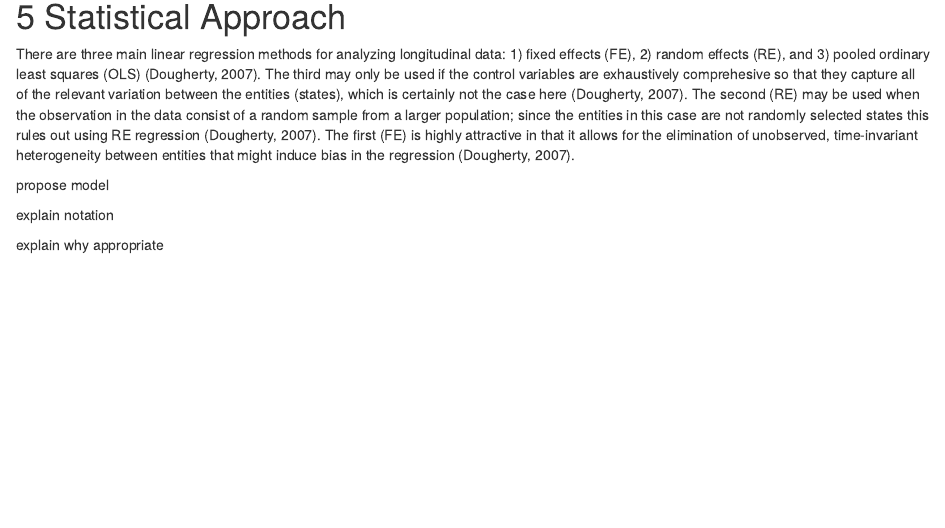
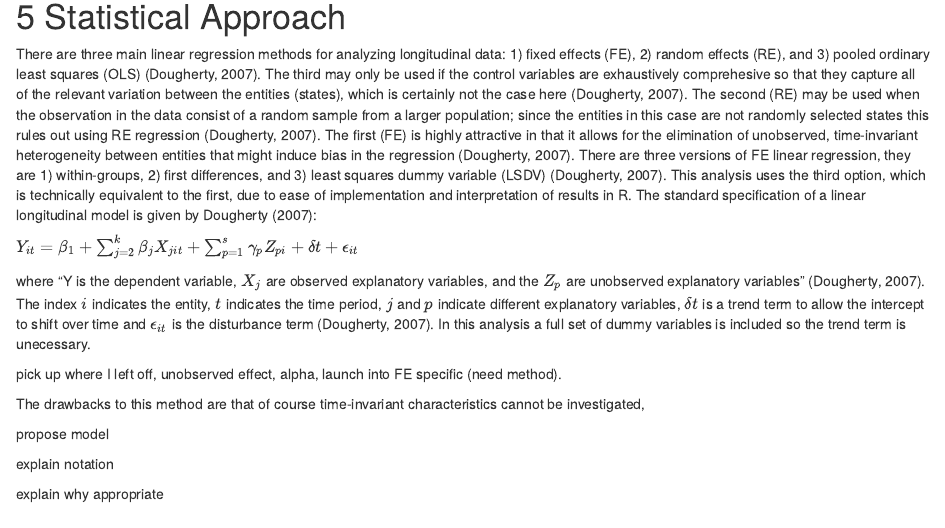
Before and after one commit to crhammon/STA207_W2021_Project2, an R Markdown document (Project2Writeup_CH.Rmd): the page in a window 1100 px wide, from 1300 px down. Rendered offline with R 4.5, knitr and Pandoc, with nearby package versions; some code elsewhere in the file could not run offline.

Commit message:
updated approach section

```diff
--- a/Project2Writeup_CH.Rmd
+++ b/Project2Writeup_CH.Rmd
@@ -118,7 +118,16 @@ Investigate relationships between variables of interest and fatalities
 
 # Statistical Approach
 
-There are three main linear regression methods for analyzing longitudinal data: 1) fixed effects (FE), 2) random effects (RE), and 3) pooled ordinary least squares (OLS) (Dougherty, 2007). The third may only be used if the control variables are exhaustively comprehesive so that they capture all of the relevant variation between the entities (states), which is certainly not the case here (Dougherty, 2007). The second (RE) may be used when the observation in the data consist of a random sample from a larger population; since the entities in this case are not randomly selected states this rules out using RE regression (Dougherty, 2007). The first (FE) is highly attractive in that it allows for the elimination of unobserved, time-invariant heterogeneity between entities that might induce bias in the regression (Dougherty, 2007).
+There are three main linear regression methods for analyzing longitudinal data: 1) fixed effects (FE), 2) random effects (RE), and 3) pooled ordinary least squares (OLS) (Dougherty, 2007). The third may only be used if the control variables are exhaustively comprehesive so that they capture all of the relevant variation between the entities (states), which is certainly not the case here (Dougherty, 2007). The second (RE) may be used when the observation in the data consist of a random sample from a larger population; since the entities in this case are not randomly selected states this rules out using RE regression (Dougherty, 2007). The first (FE) is highly attractive in that it allows for the elimination of unobserved, time-invariant heterogeneity between entities that might induce bias in the regression (Dougherty, 2007). There are three versions of FE linear regression, they are 1) within-groups, 2) first differences, and 3) least squares dummy variable (LSDV) (Dougherty, 2007). This analysis uses the third option, which is technically equivalent to the first, due to ease of implementation and interpretation of results in R. The standard specification of a linear longitudinal model is given by Dougherty (2007):
+
+$Y_{it} = \beta_1 + \sum^{k}_{j=2}\beta_jX_{jit}+ \sum^{s}_{p=1}\gamma_pZ_{pi} + \delta t + \epsilon_{it}$
+
+where "Y is the dependent variable, $X_{j}$ are observed explanatory variables, and the $Z_{p}$ are unobserved explanatory variables" (Dougherty, 2007). The index $i$ indicates the entity, $t$ indicates the time period, $j$ and $p$ indicate different explanatory variables, $\delta t$ is a trend term to allow the intercept to shift over time and $\epsilon_{it}$ is the disturbance term (Dougherty, 2007). In this analysis a full set of dummy variables is included so the trend term is unecessary.
+
+pick up where I left off, unobserved effect, alpha, launch into FE specific (need method).
+
+
+The drawbacks to this method are that of course time-invariant characteristics cannot be investigated,
 
 propose model
 
```
